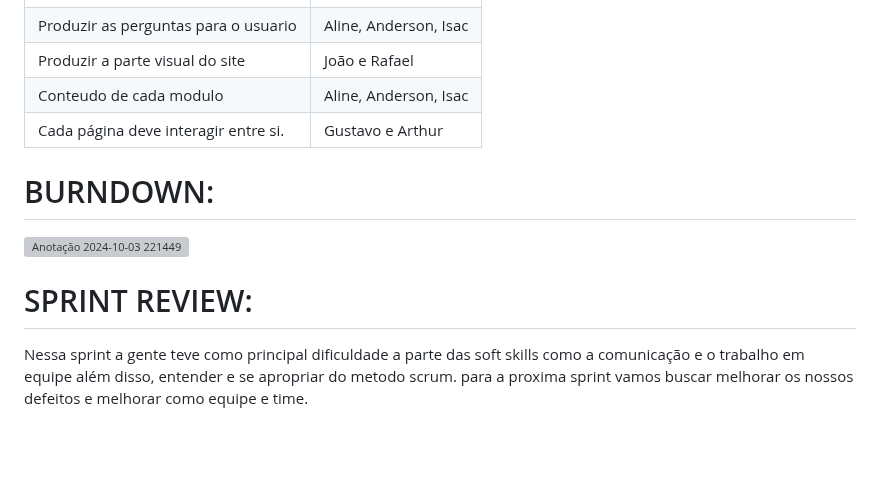
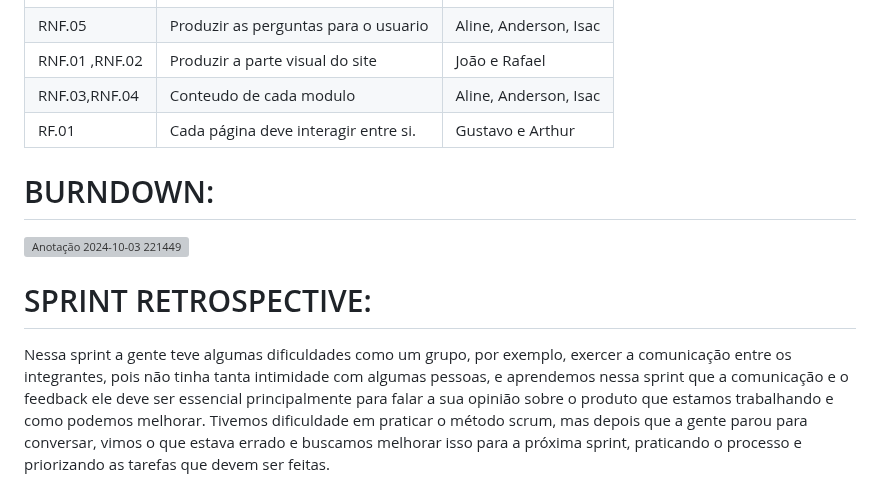
Before and after one commit to DevsScrumAcademy/1-DSM---DevsAcademy, a Markdown page: README.md, the part around one of its changes. GitHub-like rendering; blank space fills up the shorter version; grey boxes are pictures that could not be loaded.

Commit message:
atualização

```diff
--- a/README.md
+++ b/README.md
@@ -211,18 +212,22 @@ Na primeira sprint, nosso principal objetivo foi criar a parte visual do site ut
         <th>RESPONSAVEL</th>
     </tr>
     <tr>
+        <td>RNF.05</td>
         <td>Produzir as perguntas para o usuario</td>
         <td>Aline, Anderson, Isac</td>
     </tr>
     <tr>
+        <td>RNF.01 ,RNF.02</td>
         <td>Produzir a parte visual do site</td>
         <td>João e Rafael</td>
     </tr>
     <tr>
+        <td>RNF.03,RNF.04</td>
         <td>Conteudo de cada modulo</td>
         <td>Aline, Anderson, Isac</td>
     </tr>
     <tr>
+        <td>RF.01</td>
         <td>Cada página deve interagir entre si.</td>
         <td>Gustavo e Arthur</td>
     </tr>
@@ -235,7 +240,6 @@ Na primeira sprint, nosso principal objetivo foi criar a parte visual do site ut
 
 ![Anotação 2024-10-03 221449](https://github.com/user-attachments/assets/d46c0520-2059-42d3-b134-3fe9f58cb997)
 
-# SPRINT REVIEW:
+# SPRINT RETROSPECTIVE:
 
-Nessa sprint a gente teve como principal dificuldade a parte das soft skills como a comunicação e o trabalho em equipe além disso, entender e se apropriar do metodo scrum.
-para a proxima sprint vamos buscar melhorar os nossos defeitos e melhorar como equipe e time.
+Nessa sprint a gente teve algumas dificuldades como um grupo, por exemplo, exercer a comunicação entre os integrantes, pois não tinha tanta intimidade com algumas pessoas, e aprendemos nessa sprint que a comunicação e o feedback ele deve ser essencial principalmente para falar a sua opinião sobre o produto que estamos trabalhando e como podemos melhorar. Tivemos dificuldade em praticar o método scrum, mas depois que a gente parou para conversar, vimos o que estava errado e buscamos melhorar isso para a próxima sprint, praticando o processo e priorizando as tarefas que devem ser feitas.
```
Also changed, not shown: other parts of README.md (+1 -0 lines).
